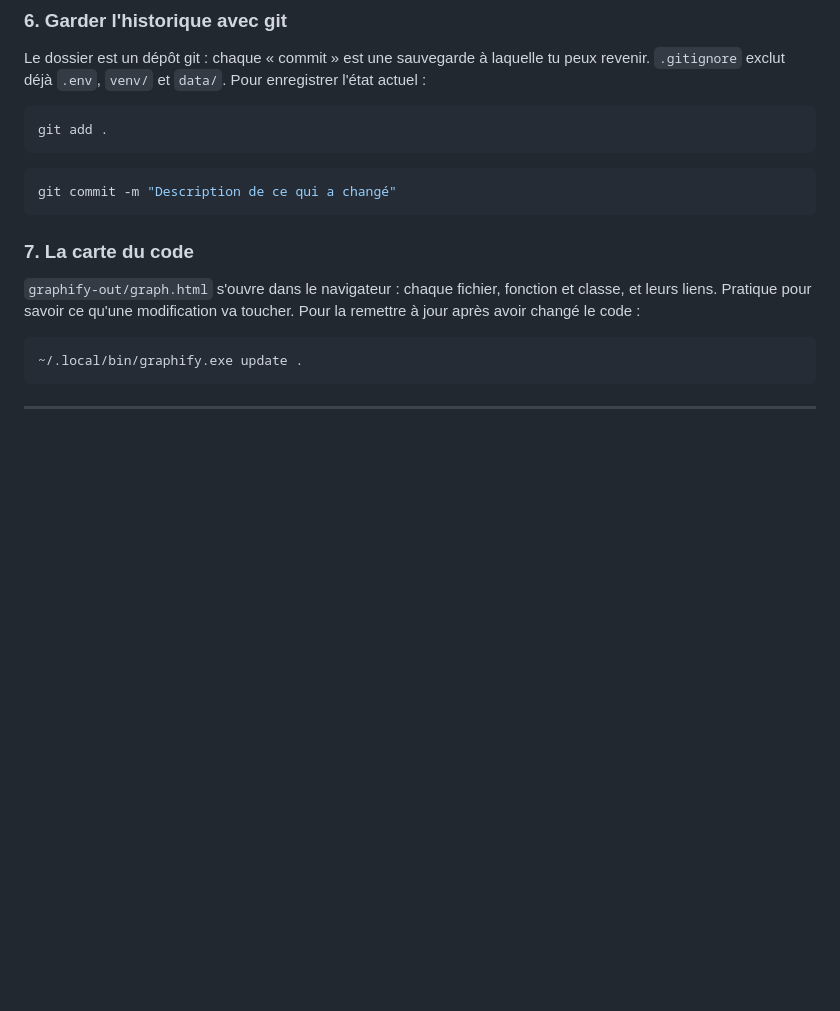
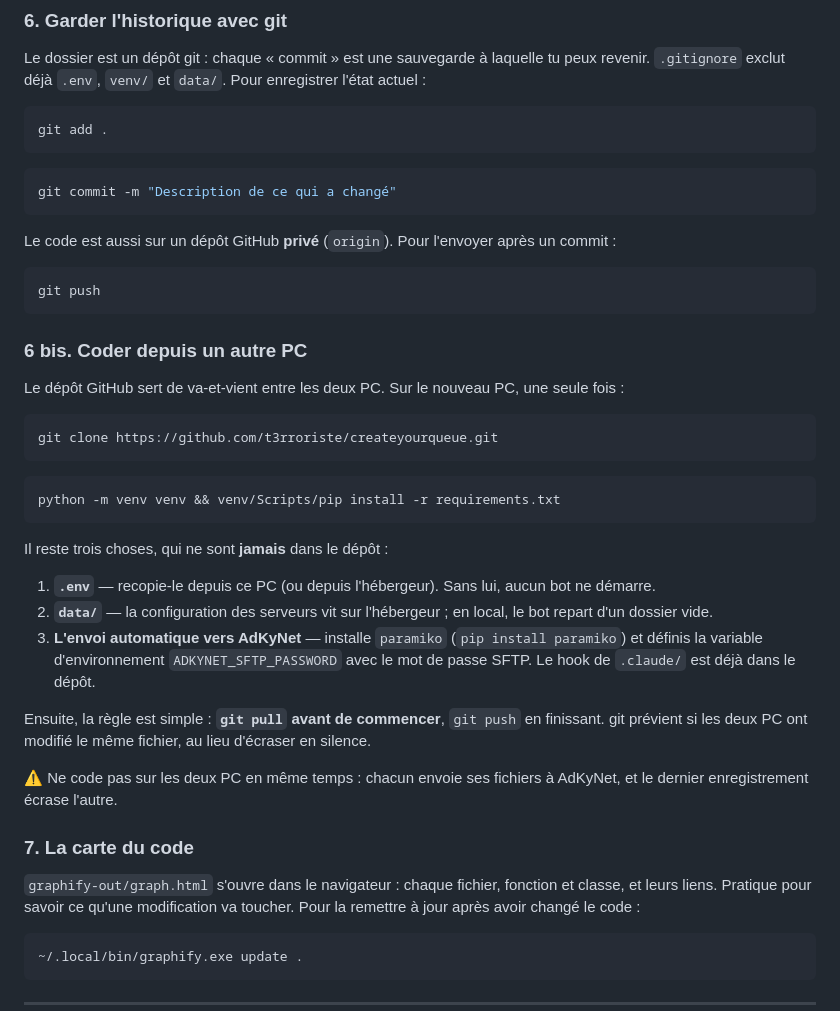
Before and after one commit to t3rroriste/createyourqueue, a Markdown page: README.md, the part around the change. Rendered like a GitHub page; blank space fills up the shorter version.

Commit message:
README : coder depuis un autre PC via le dépôt GitHub
Co-Authored-By: Claude Opus 5 <noreply@anthropic.com>

````diff
--- a/README.md
+++ b/README.md
@@ -391,6 +391,34 @@ git add .
 git commit -m "Description de ce qui a changé"
 ```
 
+Le code est aussi sur un dépôt GitHub **privé** (`origin`). Pour l'envoyer après un commit :
+
+```bash
+git push
+```
+
+### 6 bis. Coder depuis un autre PC
+
+Le dépôt GitHub sert de va-et-vient entre les deux PC. Sur le nouveau PC, une seule fois :
+
+```bash
+git clone https://github.com/t3rroriste/createyourqueue.git
+```
+
+```bash
+python -m venv venv && venv/Scripts/pip install -r requirements.txt
+```
+
+Il reste trois choses, qui ne sont **jamais** dans le dépôt :
+
+1. **`.env`** — recopie-le depuis ce PC (ou depuis l'hébergeur). Sans lui, aucun bot ne démarre.
+2. **`data/`** — la configuration des serveurs vit sur l'hébergeur ; en local, le bot repart d'un dossier vide.
+3. **L'envoi automatique vers AdKyNet** — installe `paramiko` (`pip install paramiko`) et définis la variable d'environnement `ADKYNET_SFTP_PASSWORD` avec le mot de passe SFTP. Le hook de `.claude/` est déjà dans le dépôt.
+
+Ensuite, la règle est simple : **`git pull` avant de commencer**, `git push` en finissant. git prévient si les deux PC ont modifié le même fichier, au lieu d'écraser en silence.
+
+⚠️ Ne code pas sur les deux PC en même temps : chacun envoie ses fichiers à AdKyNet, et le dernier enregistrement écrase l'autre.
+
 ### 7. La carte du code
 
 `graphify-out/graph.html` s'ouvre dans le navigateur : chaque fichier, fonction et classe, et leurs liens. Pratique pour savoir ce qu'une modification va toucher. Pour la remettre à jour après avoir changé le code :
````
